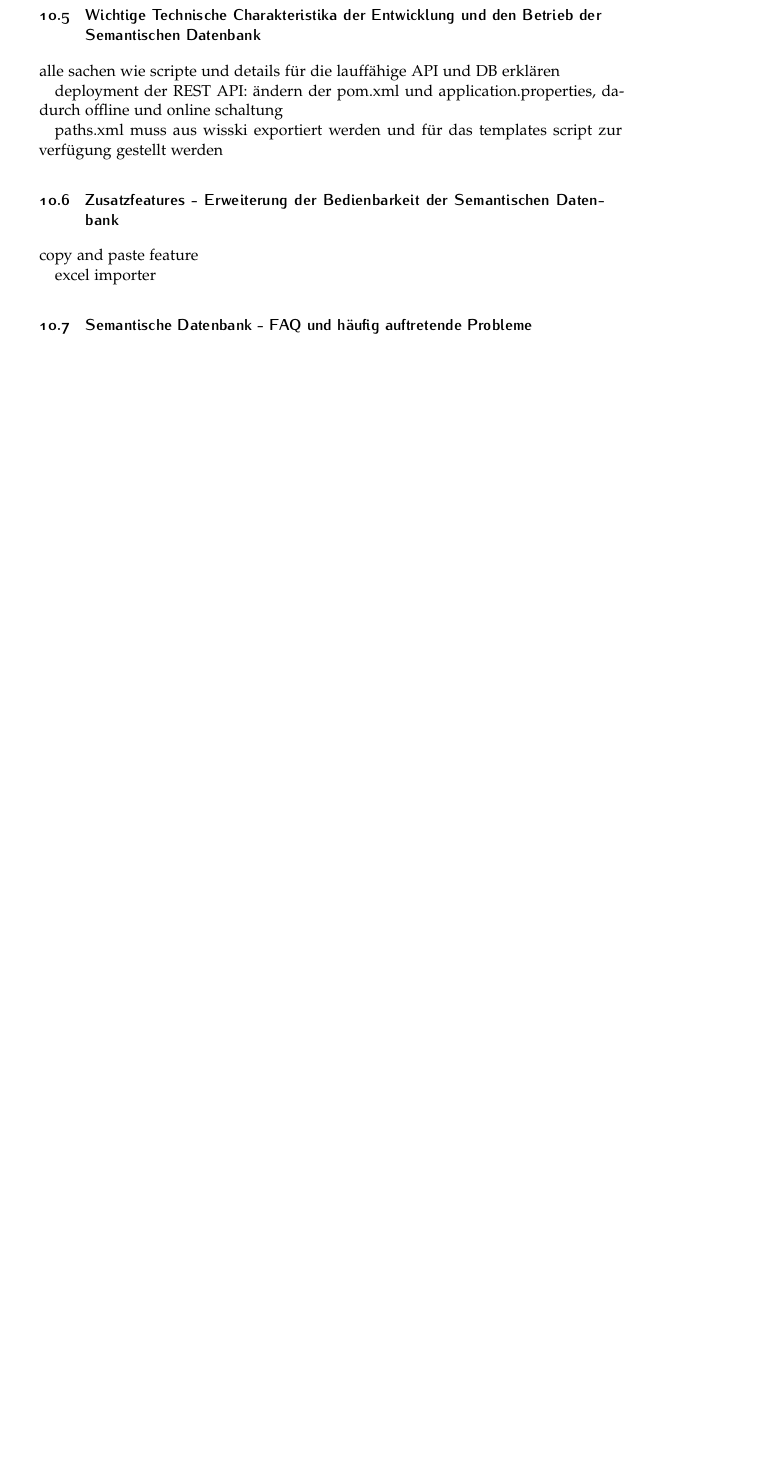
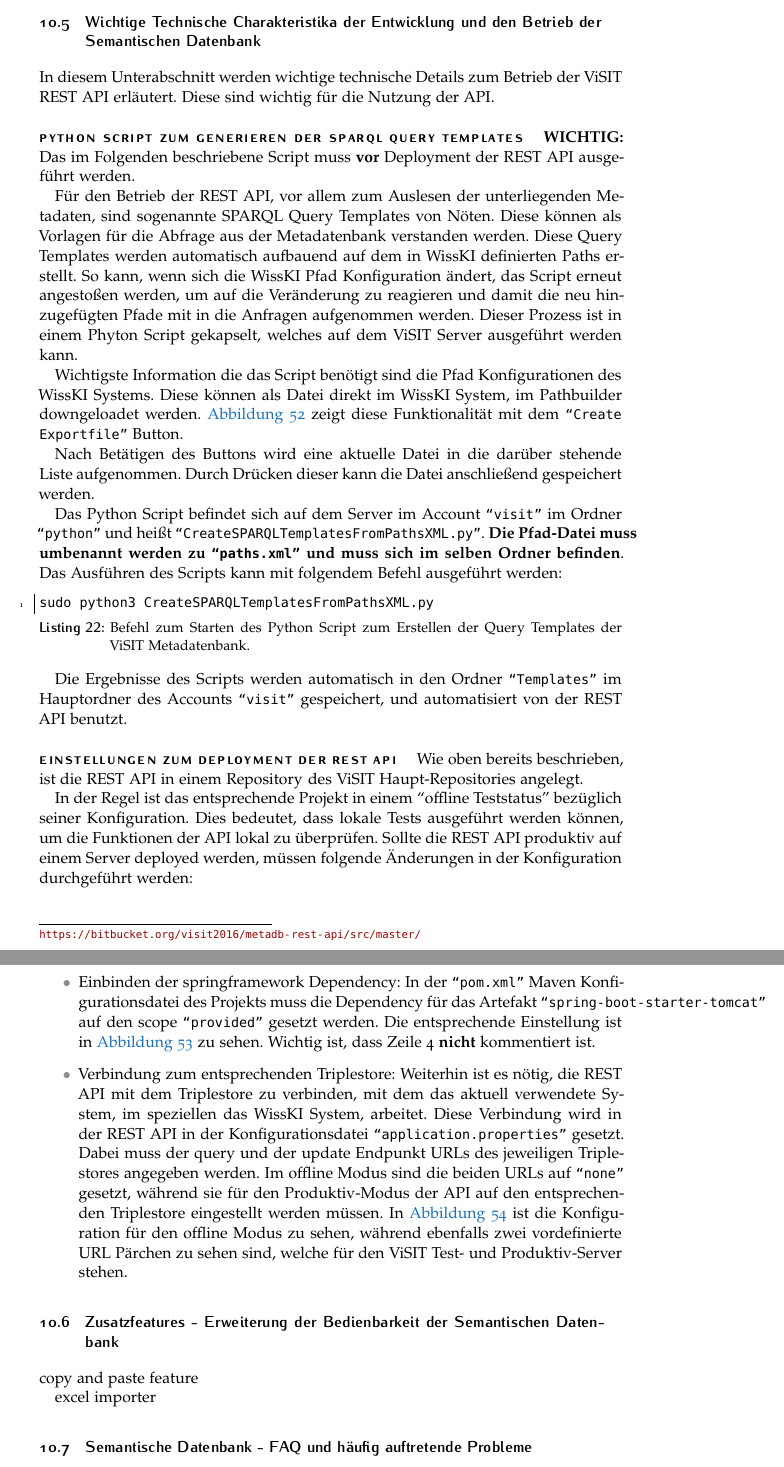
Before and after one commit to ViSIT-Dev/visit-dokumentation, a LaTeX document (visitTechnischeDokumentation.tex, which reads Sections/up-berndl.tex): part of page 49 of 73 before the commit and two parts of pages 49 and 50 of 76 after it, the two joined at a grey line, cut so that both start at the same text, the shorter picture padded with empty space. Compiled offline with pdfLaTeX.

Commit message:
Technical features of the REST API

```diff
--- a/Sections/up-berndl.tex
+++ b/Sections/up-berndl.tex
@@ -341,8 +337,12 @@ Excel Erweiterung erwähnen?
 
 \subsection{Wichtige Technische Charakteristika der Entwicklung und den Betrieb der Semantischen Datenbank}\label{sec:features}
 
-alle sachen wie scripte und details für die lauffähige API und DB erklären
+In diesem Unterabschnitt werden wichtige technische Details zum Betrieb der \visit REST API erläutert. Diese sind wichtig für die Nutzung der API.
 
-deployment der REST API: ändern der pom.xml und application.properties, dadurch offline und online schaltung
+\paragraph{Python Script zum Generieren der SPARQL Query Templates}
 
-paths.xml muss aus wisski exportiert werden und für das templates script zur verfügung gestellt werden
+\textbf{WICHTIG:} Das im Folgenden beschriebene Script muss \textbf{vor} Deployment der REST API ausgeführt werden.
+
+Für den Betrieb der REST API, vor allem zum Auslesen der unterliegenden Metadaten, sind sogenannte SPARQL Query Templates von Nöten. Diese können als Vorlagen für die Abfrage aus der Metadatenbank verstanden werden. Diese Query Templates werden automatisch aufbauend auf dem in \wisski definierten Paths erstellt. So kann, wenn sich die \wisski Pfad Konfiguration ändert, das Script erneut angestoßen werden, um auf die Veränderung zu reagieren und damit die neu hinzugefügten Pfade mit in die Anfragen aufgenommen werden. Dieser Prozess ist in einem Phyton Script gekapselt, welches auf dem \visit Server ausgeführt werden kann.
+
+Wichtigste Information die das Script benötigt sind die Pfad Konfigurationen des \wisski Systems. Diese können als Datei direkt im \wisski System, im Pathbuilder downgeloadet werden. \autoref{fig:download} zeigt diese Funktionalität mit dem \texttt{\q{Create Exportfile}} Button.
@@ -348,0 +354,20 @@ paths.xml muss aus wisski exportiert werden und für das templates script zur ve
+	\end{figure}
+
+Nach Betätigen des Buttons wird eine aktuelle Datei in die darüber stehende Liste aufgenommen. Durch Drücken dieser kann die Datei anschließend gespeichert werden.
+
+Das Python Script befindet sich auf dem Server im Account \texttt{\q{visit}} im Ordner \texttt{\q{python}} und heißt \texttt{\q{CreateSPARQLTemplatesFromPathsXML.py}}. \textbf{Die Pfad-Datei muss umbenannt werden zu \texttt{\q{paths.xml}} und muss sich im selben Ordner befinden}. Das Ausführen des Scripts kann mit folgendem Befehl ausgeführt werden:
+
+\begin{lstlisting}[style=MyBashStyle, caption={Befehl zum Starten des Python Script zum Erstellen der Query Templates der \visit Metadatenbank.}]
+sudo python3 CreateSPARQLTemplatesFromPathsXML.py
+\end{lstlisting}
+
+Die Ergebnisse des Scripts werden automatisch in den Ordner \texttt{\q{Templates}} im Hauptordner des Accounts \texttt{\q{visit}} gespeichert, und automatisiert von der REST API benutzt.
+
+\paragraph{Einstellungen zum Deployment der REST API}
+
+Wie oben bereits beschrieben, ist die REST API in einem Repository\footnote{\url{https://bitbucket.org/visit2016/metadb-rest-api/src/master/}} des \visit Haupt-Repositories angelegt.
+
+In der Regel ist das entsprechende Projekt in einem \q{offline Teststatus} bezüglich seiner Konfiguration. Dies bedeutet, dass lokale Tests ausgeführt werden können, um die Funktionen der API lokal zu überprüfen. Sollte die REST API produktiv auf einem Server deployed werden, müssen folgende Änderungen in der Konfiguration durchgeführt werden:
+
+\begin{itemize}
+	\item Einbinden der springframework Dependency: In der \texttt{\q{pom.xml}} Maven Konfigurationsdatei des Projekts muss die Dependency für das Artefakt \texttt{\q{spring-boot-starter-tomcat}} auf den scope \texttt{\q{provided}} gesetzt werden. Die entsprechende Einstellung ist in \autoref{fig:springdependency} zu sehen. Wichtig ist, dass Zeile 4 \textbf{nicht} kommentiert ist.
@@ -348,0 +379,3 @@ paths.xml muss aus wisski exportiert werden und für das templates script zur ve
+	\end{figure}
+
+	\item Verbindung zum entsprechenden Triplestore: Weiterhin ist es nötig, die REST API mit dem Triplestore zu verbinden, mit dem das aktuell verwendete System, im speziellen das \wisski System, arbeitet. Diese Verbindung wird in der REST API in der Konfigurationsdatei \texttt{\q{application.properties}} gesetzt. Dabei muss der query und der update Endpunkt URLs des jeweiligen Triplestores angegeben werden. Im offline Modus sind die beiden URLs auf \texttt{\q{none}} gesetzt, während sie für den Produktiv-Modus der API auf den entsprechenden Triplestore eingestellt werden müssen. In \autoref{fig:triplestoreconfig} ist die Konfiguration für den offline Modus zu sehen, während ebenfalls zwei vordefinierte URL Pärchen zu sehen sind, welche für den \visit Test- und Produktiv-Server stehen.
@@ -349,3 +387,5 @@ paths.xml muss aus wisski exportiert werden und für das templates script zur ve
+	\end{figure}
+\end{itemize}
 
 \subsection{Zusatzfeatures - Erweiterung der Bedienbarkeit der Semantischen Datenbank}\label{sec:additional_features}
 
```
Also changed, not shown: Figures/berndl/springDependency.png (added), Figures/berndl/triplestoreConfig.png (added), Figures/berndl/wisskiPathDownload.png (added), Sections/up-berndl.tex (23 more changed lines).
